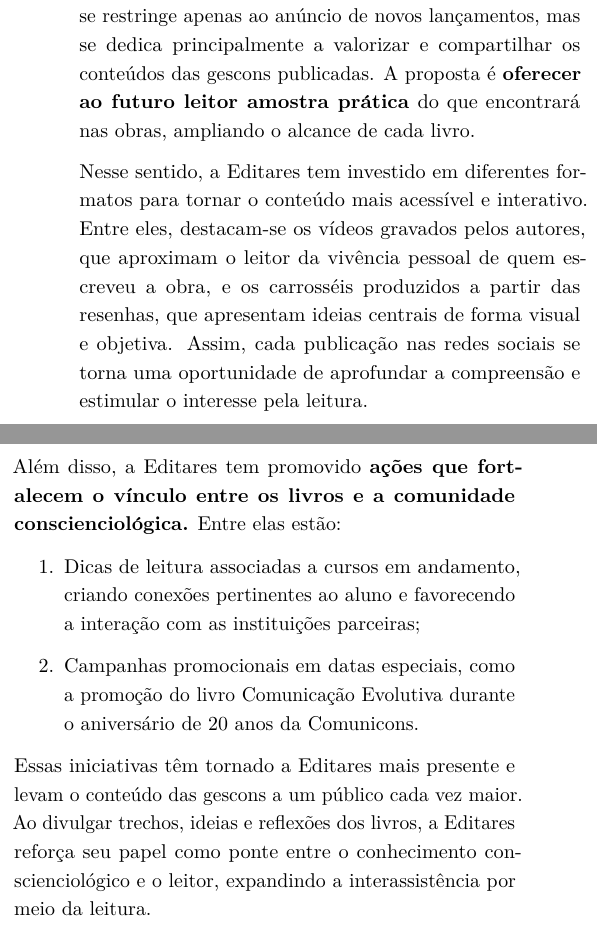
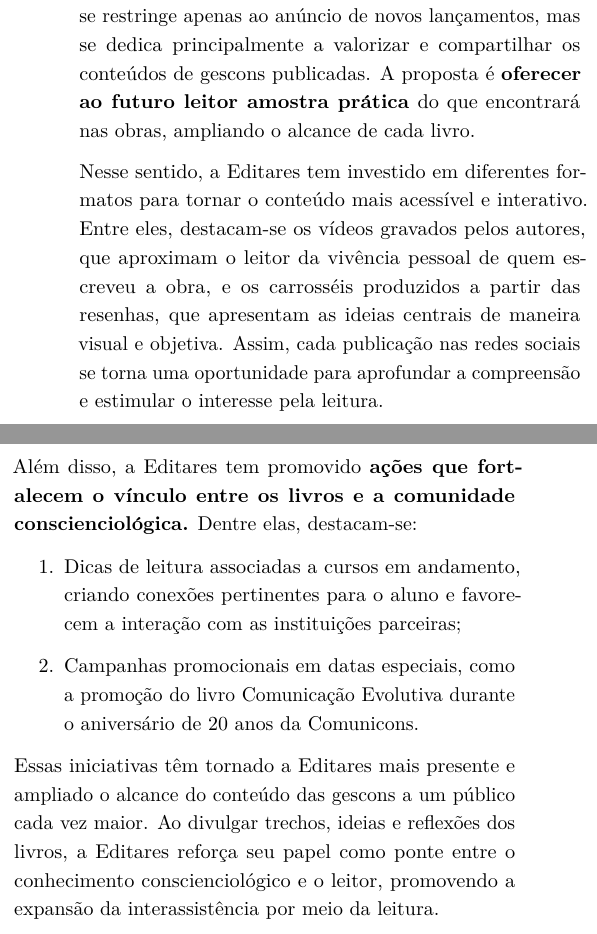
Before and after one commit to conscienciologia/gescons-7-revista, a LaTeX document (articles/atualizacoes/projetos-digitais.tex): two parts of the columns of the page, joined at a grey line, cut so that both start at the same text. Compiled offline with pdfLaTeX.

Commit message:
Update projetos-digitais.tex

```diff
--- a/articles/atualizacoes/projetos-digitais.tex
+++ b/articles/atualizacoes/projetos-digitais.tex
@@ -23,21 +23,21 @@
     \begin{multicols}{2}
 
 
-Nos últimos anos, a comunicação da Editares passou por importantes atualizações. O trabalho de divulgação não se restringe apenas ao anúncio de novos lançamentos, mas se dedica principalmente a valorizar e compartilhar os conteúdos das gescons publicadas. A proposta é \textbf{oferecer ao futuro leitor amostra prática} do que encontrará nas obras, ampliando o alcance de cada livro.
+Nos últimos anos, a comunicação da Editares passou por importantes atualizações. O trabalho de divulgação não se restringe apenas ao anúncio de novos lançamentos, mas se dedica principalmente a valorizar e compartilhar os conteúdos de gescons publicadas. A proposta é \textbf{oferecer ao futuro leitor amostra prática} do que encontrará nas obras, ampliando o alcance de cada livro.
 
-Nesse sentido, a Editares tem investido em diferentes formatos para tornar o conteúdo mais acessível e interativo. Entre eles, destacam-se os vídeos gravados pelos autores, que aproximam o leitor da vivência pessoal de quem escreveu a obra, e os carrosséis produzidos a partir das resenhas, que apresentam ideias centrais de forma visual e objetiva. Assim, cada publicação nas redes sociais se torna uma oportunidade de aprofundar a compreensão e estimular o interesse pela leitura.
+Nesse sentido, a Editares tem investido em diferentes formatos para tornar o conteúdo mais acessível e interativo. Entre eles, destacam-se os vídeos gravados pelos autores, que aproximam o leitor da vivência pessoal de quem escreveu a obra, e os carrosséis produzidos a partir das resenhas, que apresentam as ideias centrais de maneira visual e objetiva. Assim, cada publicação nas redes sociais se torna uma oportunidade para aprofundar a compreensão e estimular o interesse pela leitura.
 
-Além disso, a Editares tem promovido \textbf{ações que fortalecem o vínculo entre os livros e a comunidade conscienciológica.} Entre elas estão:
+Além disso, a Editares tem promovido \textbf{ações que fortalecem o vínculo entre os livros e a comunidade conscienciológica.} Dentre elas, destacam-se:
 
 \begin{enumerate}
 \def\labelenumi{\arabic{enumi}.}
 \item
-  Dicas de leitura associadas a cursos em andamento, criando conexões pertinentes ao aluno e favorecendo a interação com as instituições parceiras;
+  Dicas de leitura associadas a cursos em andamento, criando conexões pertinentes para o aluno e favorecem a interação com as instituições parceiras;
 \item
   Campanhas promocionais em datas especiais, como a promoção do livro Comunicação Evolutiva durante o aniversário de 20 anos da Comunicons.
 \end{enumerate}
 
-Essas iniciativas têm tornado a Editares mais presente e levam o conteúdo das gescons a um público cada vez maior. Ao divulgar trechos, ideias e reflexões dos livros, a Editares reforça seu papel como ponte entre o conhecimento conscienciológico e o leitor, expandindo a interassistência por meio da leitura.
+Essas iniciativas têm tornado a Editares mais presente e ampliado o alcance do conteúdo das gescons a um público cada vez maior. Ao divulgar trechos, ideias e reflexões dos livros, a Editares reforça seu papel como ponte entre o conhecimento conscienciológico e o leitor, promovendo a expansão da interassistência por meio da leitura.
 
 
 % {[}INSERIR FOTO QUE ESTÁ NA PASTA MATÉRIA 5{]}
```
